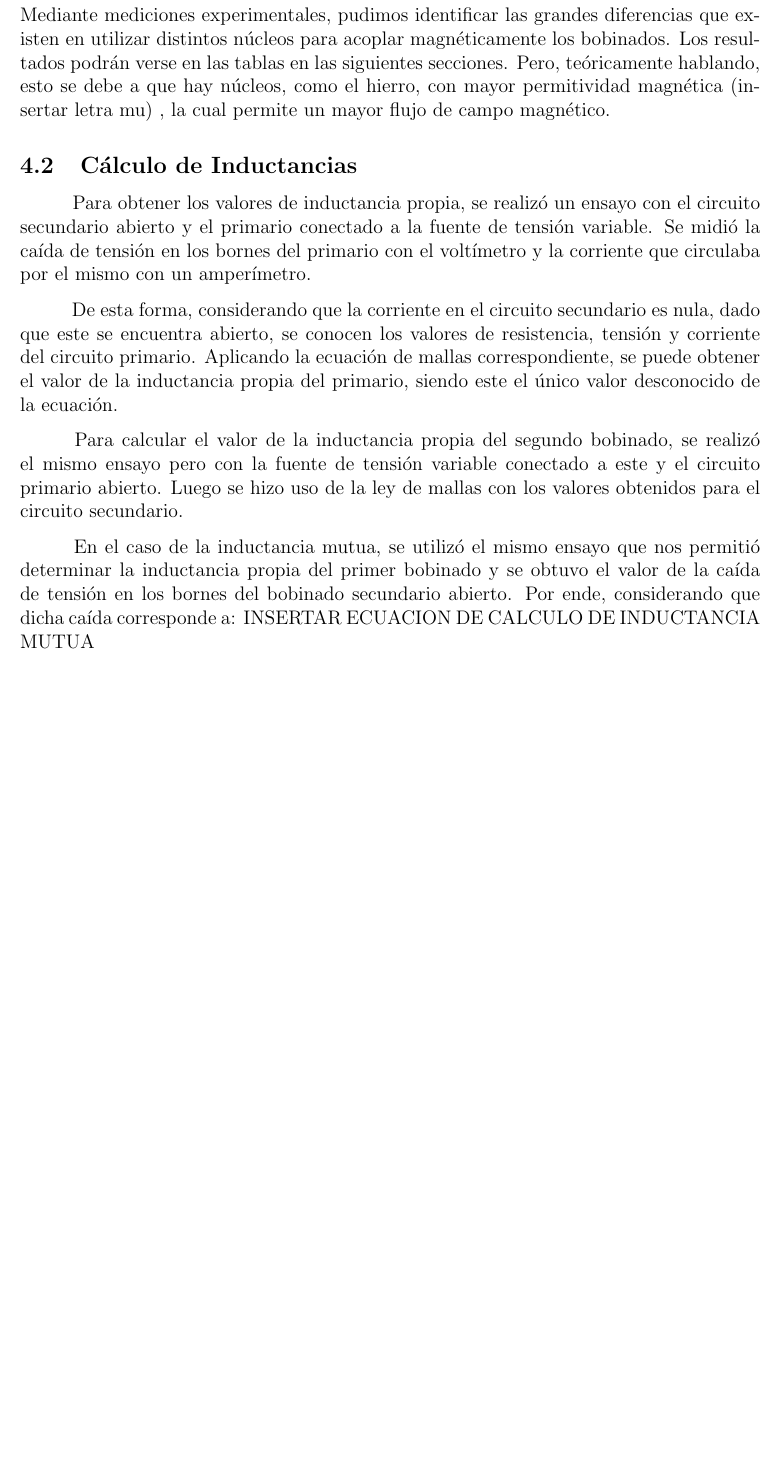
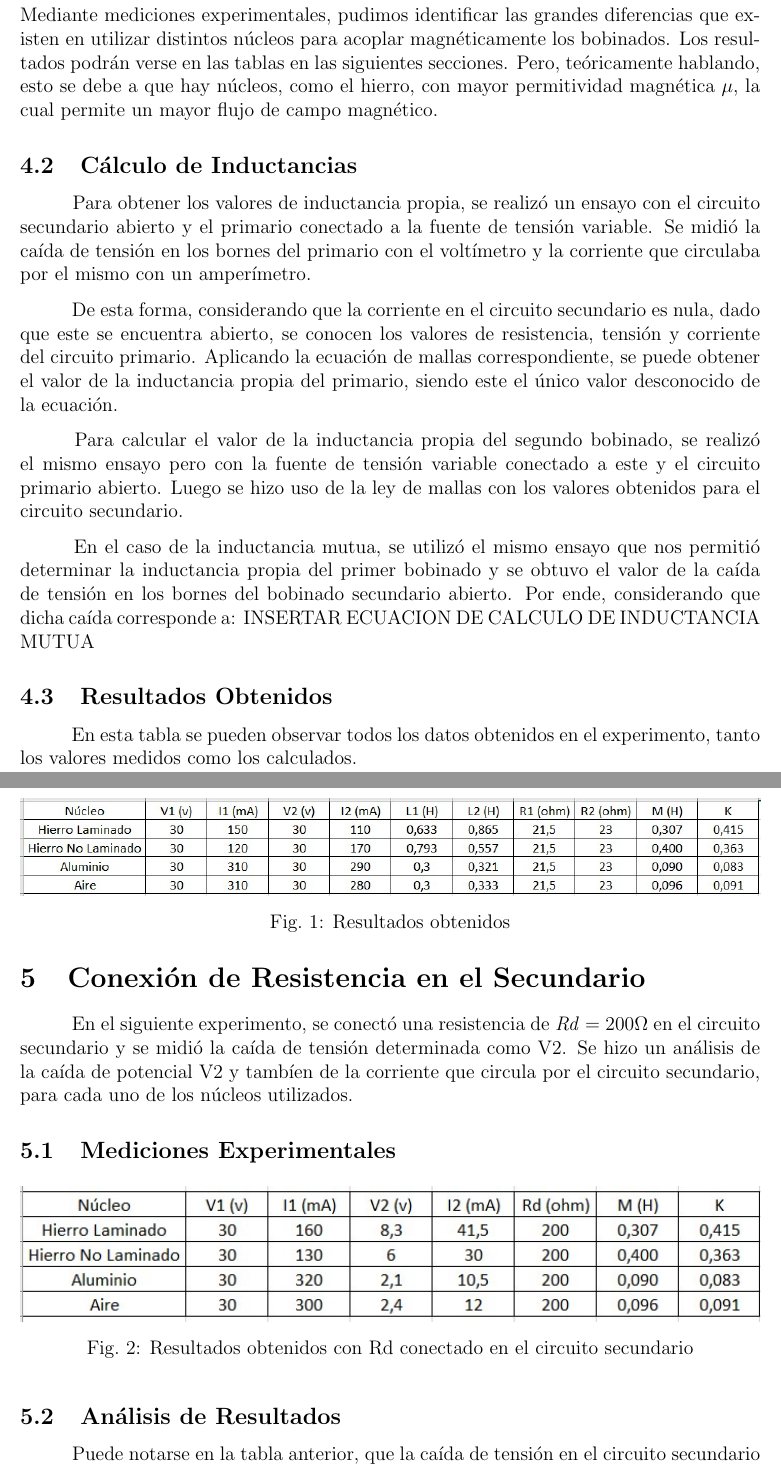
Before and after one commit to ramibelsito/Informe-TP4-TC1, a LaTeX document (TP4.tex): part of page 2 of 2 before the commit and two parts of pages 2 and 3 of 3 after it, the two joined at a grey line, cut so that both start at the same text, the shorter picture padded with empty space. Compiled offline with pdfLaTeX.

Commit message:
cambios de fotos y eso

```diff
--- a/TP4.tex
+++ b/TP4.tex
@@ -63,8 +63,8 @@ cada uno de los bornes del segundo. Concluyendo que el par homólogo se encuentr
 \\ PONER ECUACIONES DE LEY DE MALLAS
 \\Mediante mediciones experimentales, pudimos identificar las grandes diferencias que existen en utilizar distintos
 núcleos para acoplar magnéticamente los bobinados. Los resultados podrán verse en las tablas en las siguientes secciones. Pero,
-teóricamente hablando, esto se debe a que hay núcleos, como el hierro, con mayor permitividad magnética  (insertar letra mu)
-, la cual permite un mayor flujo de campo magnético.
+teóricamente hablando, esto se debe a que hay núcleos, como el hierro, con mayor permitividad magnética $\mu$,
+la cual permite un mayor flujo de campo magnético.
 
 
 \subsection{Cálculo de Inductancias}
@@ -85,6 +85,33 @@ obtenidos para el circuito secundario.
 bobinado y se obtuvo el valor de la caída de tensión en los bornes del bobinado secundario abierto. Por ende, considerando que dicha
 caída corresponde a: INSERTAR ECUACION DE CALCULO DE INDUCTANCIA MUTUA
 
+\subsection{Resultados Obtenidos}
+\hspace{1cm} En esta tabla se pueden observar todos los datos obtenidos en el experimento, tanto los valores medidos como
+los calculados.
+\begin{figure}[h!]
+    \centering
+    \includegraphics[width=\linewidth]{tabla1.jpg}
+    \caption{Resultados obtenidos}
+    \end{figure}
+
+    \section{Conexión de Resistencia en el Secundario}
+\hspace{1cm} En el siguiente experimento, se conectó una resistencia de \textit{Rd} = 200$\Omega$ en el circuito secundario y se midió
+la caída de tensión determinada como V2. Se hizo un análisis de la caída de potencial V2 y tambíen de la corriente que circula
+por el circuito secundario, para cada uno de los núcleos utilizados.
+
+\subsection{Mediciones Experimentales}
+
+\begin{figure}[h]
+    \centering
+    \includegraphics[width=\linewidth]{tabla2.jpg}
+    \caption{Resultados obtenidos con Rd conectado en el circuito secundario}
+    \end{figure}
+
+\subsection{Análisis de Resultados}
+\hspace{1cm} Puede notarse en la tabla anterior, que la caída de tensión en el circuito secundario es mayor cuando se utiliza
+el núcleo
+
+
 \section{Conclusión}
 
 \end{document}
```
Also changed, not shown: TP4.pdf, tabla1.jpg (added), tabla2.jpg (added), TP4.tex (2 more changed lines), 5 other files.
